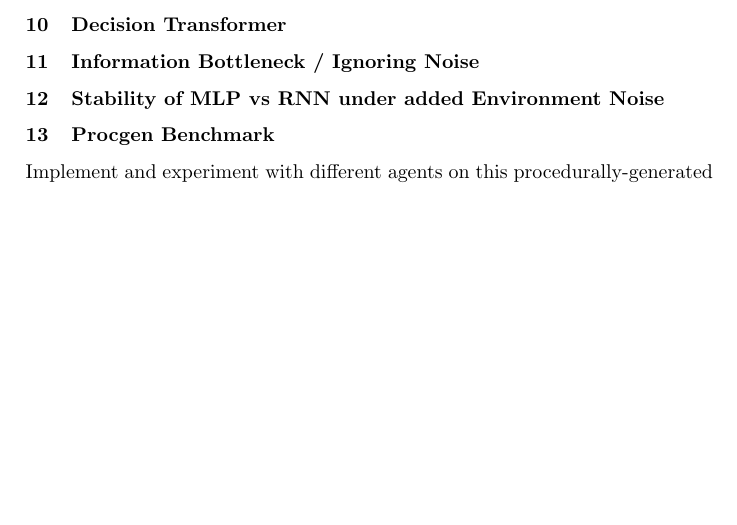
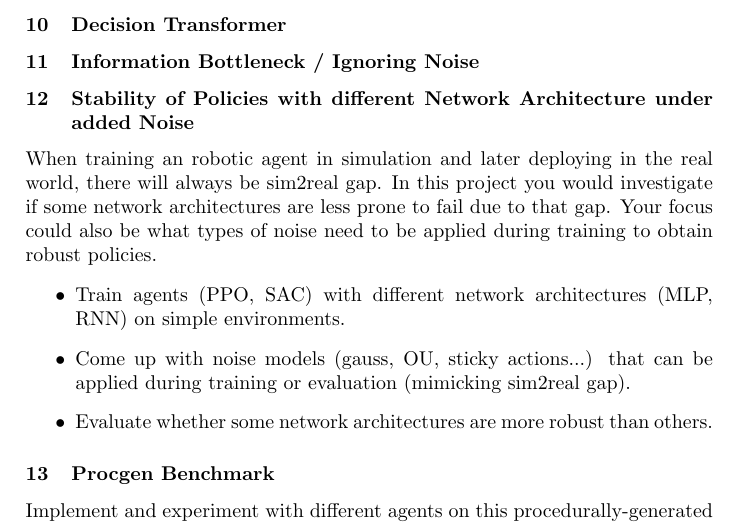
Before and after one commit to bbaeuml/tum-adlr, a LaTeX document (docs/project-ideas.tex): part of page 5 of 7, cut so that both start at the same text, the shorter picture padded with empty space. Compiled offline with pdfLaTeX.

Commit message:
Update noise project

```diff
--- a/docs/project-ideas.tex
+++ b/docs/project-ideas.tex
@@ -257,7 +257,15 @@ In this way the overall amount of required training data can be reduced.
 % \citet{Tang2020}
 
 
-\subsubsection{Stability of MLP vs RNN under added Environment Noise}
+\subsubsection{Stability of Policies with different Network Architecture under added Noise}
+When training an robotic agent in simulation and later deploying in the real world, there will always be sim2real gap.
+In this project you would investigate if some network architectures are less prone to fail due to that gap.
+Your focus could also be what types of noise need to be applied during training to obtain robust policies.
+\begin{itemize}
+  \item Train agents (PPO, SAC) with different network architectures (MLP, RNN) on simple environments.
+  \item Come up with noise models (gauss, OU, sticky actions...) that can be applied during training or evaluation (mimicking sim2real gap).
+  \item Evaluate whether some network architectures are more robust than others.
+\end{itemize}
 
 
 \subsubsection{Procgen Benchmark}
```
